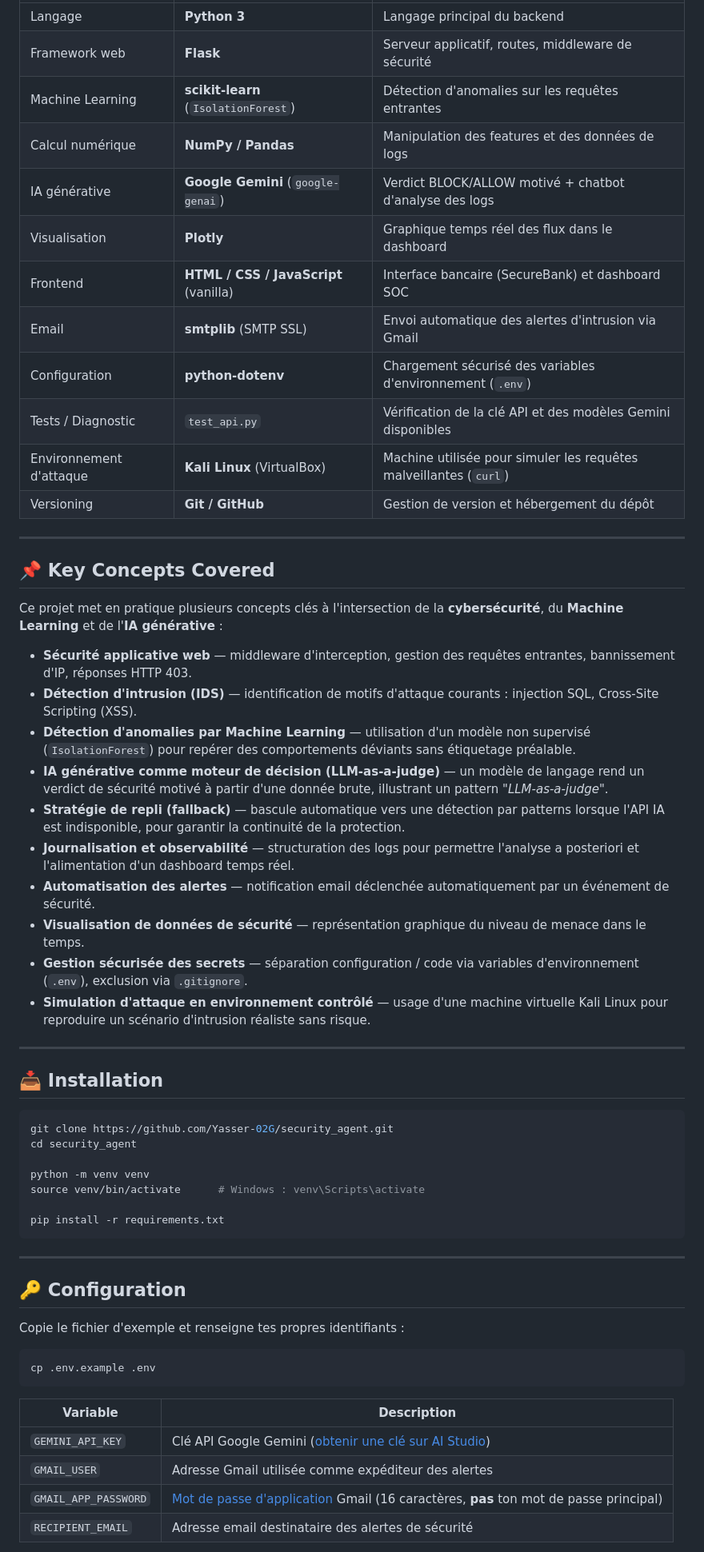
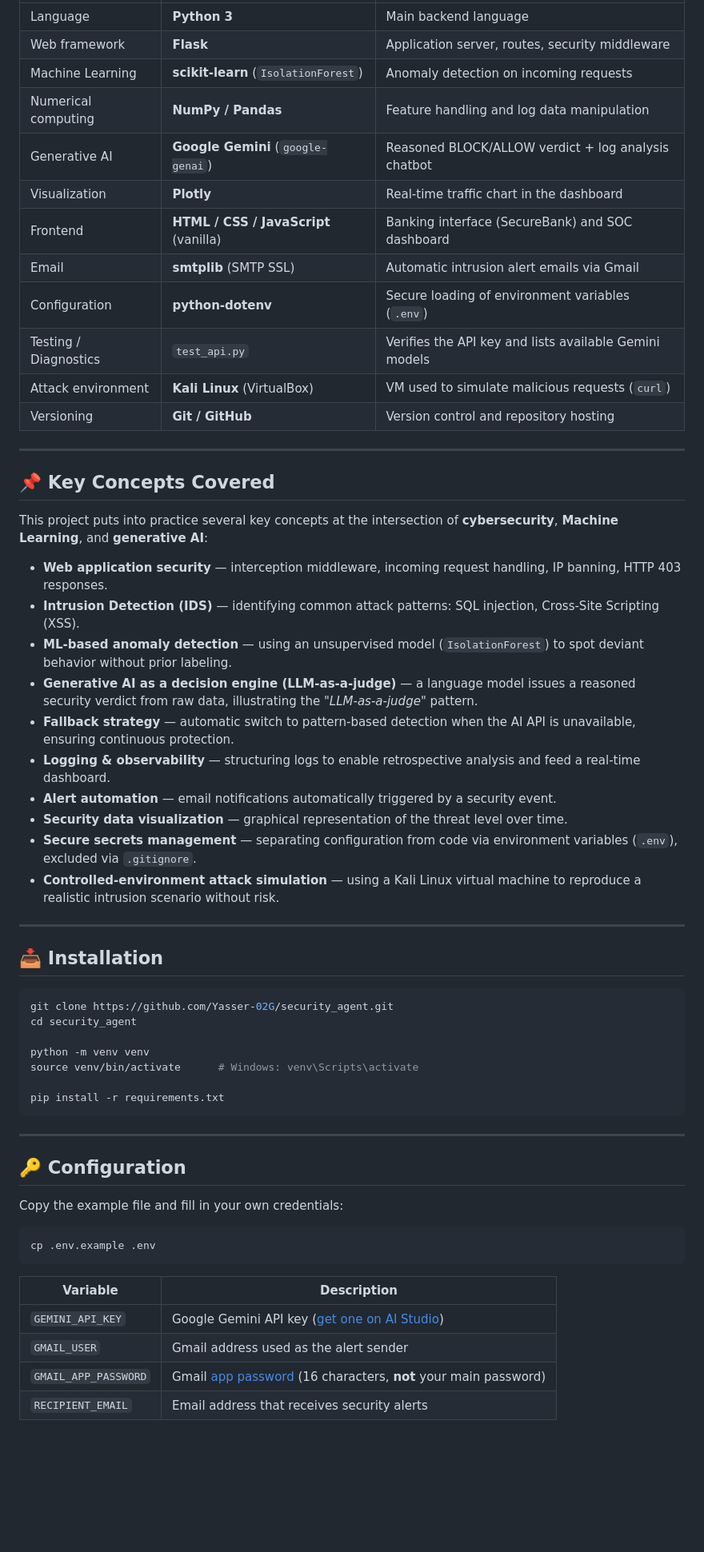
Before and after one commit to Yasser-02G/Security-Agent-IA, a Markdown page: README.md, the part around one of its changes. Shown at 80% size. Rendered like a GitHub page; blank space fills up the shorter version.

````diff
--- a/README.md
+++ b/README.md
@@ -182,33 +182,33 @@ Une interface temps réel (rafraîchie périodiquement) affiche :
 |---|---|---|
-| Langage | **Python 3** | Langage principal du backend |
-| Framework web | **Flask** | Serveur applicatif, routes, middleware de sécurité |
-| Machine Learning | **scikit-learn** (`IsolationForest`) | Détection d'anomalies sur les requêtes entrantes |
-| Calcul numérique | **NumPy / Pandas** | Manipulation des features et des données de logs |
-| IA générative | **Google Gemini** (`google-genai`) | Verdict BLOCK/ALLOW motivé + chatbot d'analyse des logs |
-| Visualisation | **Plotly** | Graphique temps réel des flux dans le dashboard |
-| Frontend | **HTML / CSS / JavaScript** (vanilla) | Interface bancaire (SecureBank) et dashboard SOC |
-| Email | **smtplib** (SMTP SSL) | Envoi automatique des alertes d'intrusion via Gmail |
-| Configuration | **python-dotenv** | Chargement sécurisé des variables d'environnement (`.env`) |
-| Tests / Diagnostic | `test_api.py` | Vérification de la clé API et des modèles Gemini disponibles |
-| Environnement d'attaque | **Kali Linux** (VirtualBox) | Machine utilisée pour simuler les requêtes malveillantes (`curl`) |
-| Versioning | **Git / GitHub** | Gestion de version et hébergement du dépôt |
+| Language | **Python 3** | Main backend language |
+| Web framework | **Flask** | Application server, routes, security middleware |
+| Machine Learning | **scikit-learn** (`IsolationForest`) | Anomaly detection on incoming requests |
+| Numerical computing | **NumPy / Pandas** | Feature handling and log data manipulation |
+| Generative AI | **Google Gemini** (`google-genai`) | Reasoned BLOCK/ALLOW verdict + log analysis chatbot |
+| Visualization | **Plotly** | Real-time traffic chart in the dashboard |
+| Frontend | **HTML / CSS / JavaScript** (vanilla) | Banking interface (SecureBank) and SOC dashboard |
+| Email | **smtplib** (SMTP SSL) | Automatic intrusion alert emails via Gmail |
+| Configuration | **python-dotenv** | Secure loading of environment variables (`.env`) |
+| Testing / Diagnostics | `test_api.py` | Verifies the API key and lists available Gemini models |
+| Attack environment | **Kali Linux** (VirtualBox) | VM used to simulate malicious requests (`curl`) |
+| Versioning | **Git / GitHub** | Version control and repository hosting |
 
 ---
 
 ## 📌 Key Concepts Covered
 
-Ce projet met en pratique plusieurs concepts clés à l'intersection de la **cybersécurité**, du **Machine Learning** et de l'**IA générative** :
+This project puts into practice several key concepts at the intersection of **cybersecurity**, **Machine Learning**, and **generative AI**:
 
-- **Sécurité applicative web** — middleware d'interception, gestion des requêtes entrantes, bannissement d'IP, réponses HTTP 403.
-- **Détection d'intrusion (IDS)** — identification de motifs d'attaque courants : injection SQL, Cross-Site Scripting (XSS).
-- **Détection d'anomalies par Machine Learning** — utilisation d'un modèle non supervisé (`IsolationForest`) pour repérer des comportements déviants sans étiquetage préalable.
-- **IA générative comme moteur de décision (LLM-as-a-judge)** — un modèle de langage rend un verdict de sécurité motivé à partir d'une donnée brute, illustrant un pattern *"LLM-as-a-judge"*.
-- **Stratégie de repli (fallback)** — bascule automatique vers une détection par patterns lorsque l'API IA est indisponible, pour garantir la continuité de la protection.
-- **Journalisation et observabilité** — structuration des logs pour permettre l'analyse a posteriori et l'alimentation d'un dashboard temps réel.
-- **Automatisation des alertes** — notification email déclenchée automatiquement par un événement de sécurité.
-- **Visualisation de données de sécurité** — représentation graphique du niveau de menace dans le temps.
-- **Gestion sécurisée des secrets** — séparation configuration / code via variables d'environnement (`.env`), exclusion via `.gitignore`.
-- **Simulation d'attaque en environnement contrôlé** — usage d'une machine virtuelle Kali Linux pour reproduire un scénario d'intrusion réaliste sans risque.
+- **Web application security** — interception middleware, incoming request handling, IP banning, HTTP 403 responses.
+- **Intrusion Detection (IDS)** — identifying common attack patterns: SQL injection, Cross-Site Scripting (XSS).
+- **ML-based anomaly detection** — using an unsupervised model (`IsolationForest`) to spot deviant behavior without prior labeling.
+- **Generative AI as a decision engine (LLM-as-a-judge)** — a language model issues a reasoned security verdict from raw data, illustrating the *"LLM-as-a-judge"* pattern.
+- **Fallback strategy** — automatic switch to pattern-based detection when the AI API is unavailable, ensuring continuous protection.
+- **Logging & observability** — structuring logs to enable retrospective analysis and feed a real-time dashboard.
+- **Alert automation** — email notifications automatically triggered by a security event.
+- **Security data visualization** — graphical representation of the threat level over time.
+- **Secure secrets management** — separating configuration from code via environment variables (`.env`), excluded via `.gitignore`.
+- **Controlled-environment attack simulation** — using a Kali Linux virtual machine to reproduce a realistic intrusion scenario without risk.
 
 ---
 
@@ -219,7 +219,7 @@ git clone https://github.com/Yasser-02G/security_agent.git
 cd security_agent
 
 python -m venv venv
-source venv/bin/activate      # Windows : venv\Scripts\activate
+source venv/bin/activate      # Windows: venv\Scripts\activate
 
 pip install -r requirements.txt
 ```
@@ -228,7 +228,7 @@ pip install -r requirements.txt
 
 ## 🔑 Configuration
 
-Copie le fichier d'exemple et renseigne tes propres identifiants :
+Copy the example file and fill in your own credentials:
 
 ```bash
 cp .env.example .env
@@ -236,8 +236,8 @@ cp .env.example .env
 
 | Variable | Description |
 |---|---|
-| `GEMINI_API_KEY` | Clé API Google Gemini ([obtenir une clé sur AI Studio](https://aistudio.google.com/apikey)) |
-| `GMAIL_USER` | Adresse Gmail utilisée comme expéditeur des alertes |
-| `GMAIL_APP_PASSWORD` | [Mot de passe d'application](https://support.google.com/accounts/answer/185833) Gmail (16 caractères, **pas** ton mot de passe principal) |
-| `RECIPIENT_EMAIL` | Adresse email destinataire des alertes de sécurité |
+| `GEMINI_API_KEY` | Google Gemini API key ([get one on AI Studio](https://aistudio.google.com/apikey)) |
+| `GMAIL_USER` | Gmail address used as the alert sender |
+| `GMAIL_APP_PASSWORD` | Gmail [app password](https://support.google.com/accounts/answer/185833) (16 characters, **not** your main password) |
+| `RECIPIENT_EMAIL` | Email address that receives security alerts |
 
````
Also changed, not shown: other parts of README.md (+122 -122 lines).
